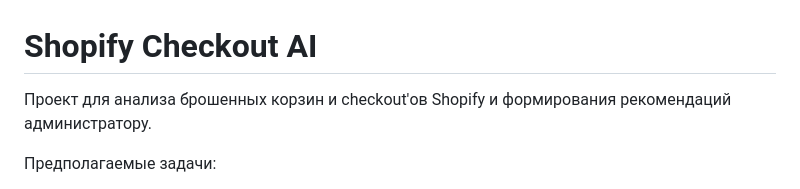
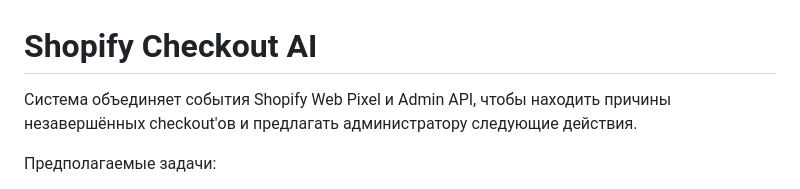
Before and after one commit to MoriartyJam/shopify-checkout-ai, a Markdown page: README.md, the part around the change. Drawn GitHub-style.

Commit message:
docs: describe Shopify data sources

```diff
--- a/README.md
+++ b/README.md
@@ -1,7 +1,7 @@
 # Shopify Checkout AI
 
-Проект для анализа брошенных корзин и checkout'ов Shopify и формирования
-рекомендаций администратору.
+Система объединяет события Shopify Web Pixel и Admin API, чтобы находить
+причины незавершённых checkout'ов и предлагать администратору следующие действия.
 
 Предполагаемые задачи:
 
```
